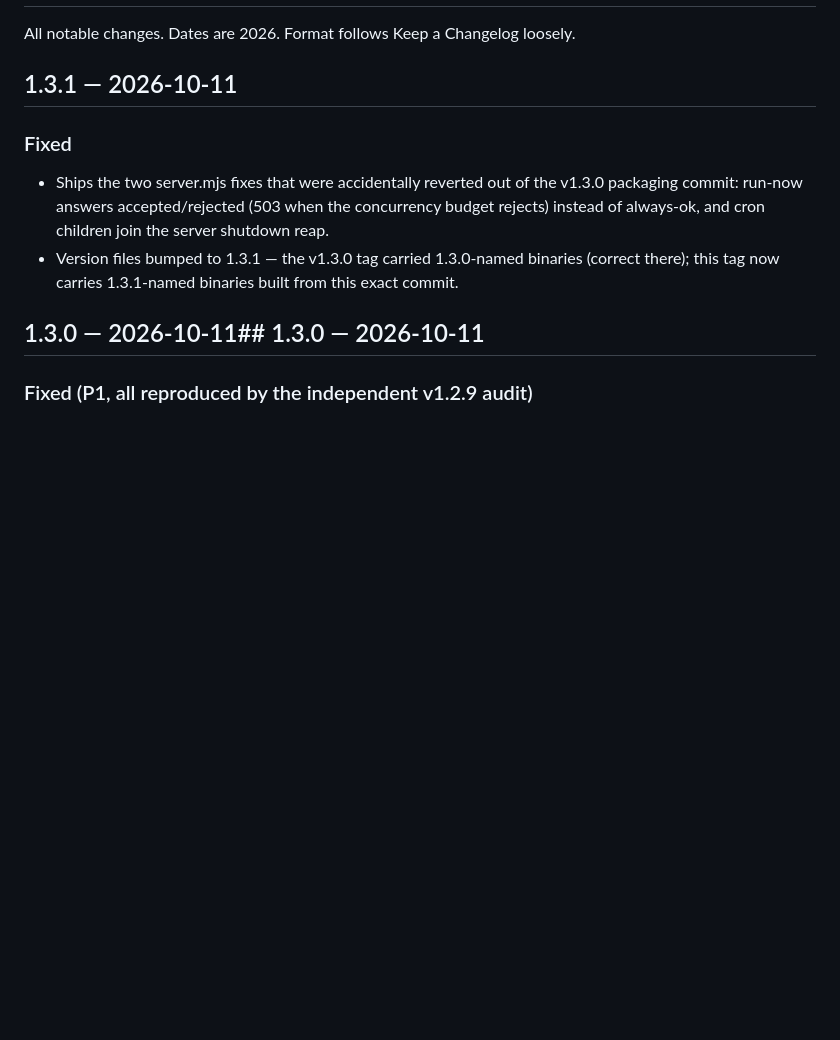
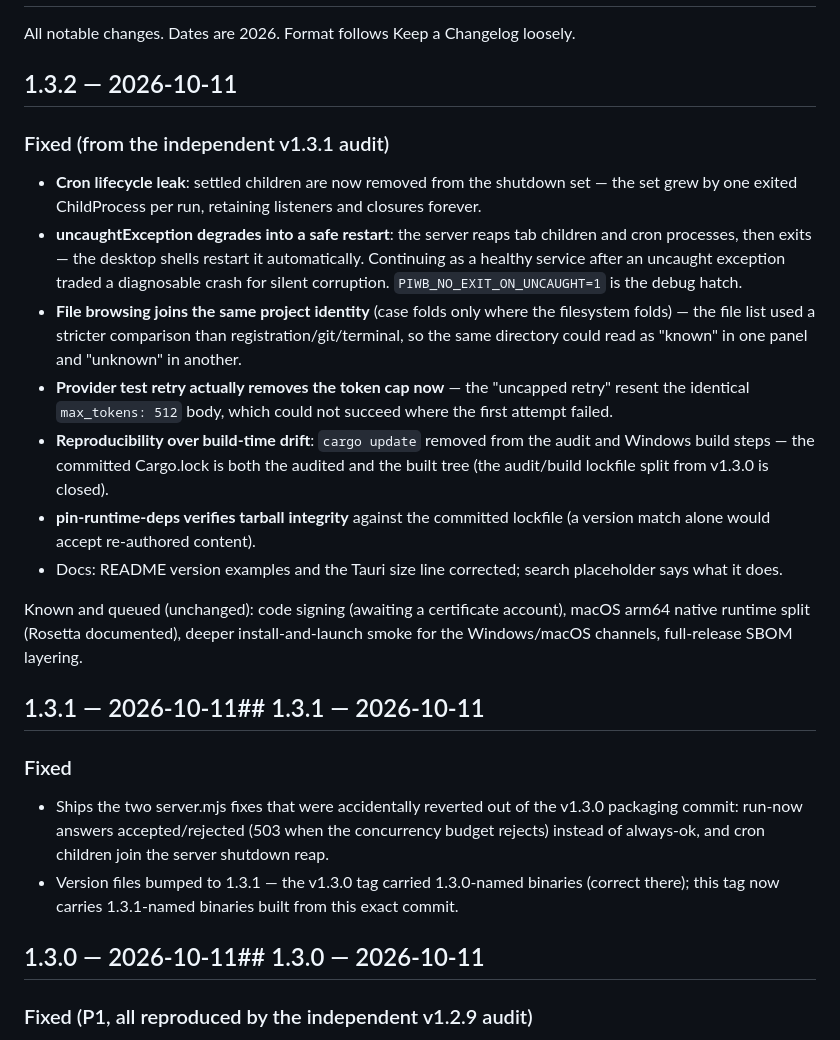
Before and after one commit to cullysu/pi-workbench, a Markdown page: CHANGELOG.md, the part around the change. Drawn GitHub-style; blank space fills up the shorter version.

Commit message:
docs: CHANGELOG gains the 1.3.2 entry (release-checklist step, not memory)

```diff
--- a/CHANGELOG.md
+++ b/CHANGELOG.md
@@ -2,7 +2,20 @@
 
 All notable changes. Dates are 2026. Format follows Keep a Changelog loosely.
 
-## 1.3.1 — 2026-10-11
+## 1.3.2 — 2026-10-11
+
+### Fixed (from the independent v1.3.1 audit)
+- **Cron lifecycle leak**: settled children are now removed from the shutdown set — the set grew by one exited ChildProcess per run, retaining listeners and closures forever.
+- **uncaughtException degrades into a safe restart**: the server reaps tab children and cron processes, then exits — the desktop shells restart it automatically. Continuing as a healthy service after an uncaught exception traded a diagnosable crash for silent corruption. `PIWB_NO_EXIT_ON_UNCAUGHT=1` is the debug hatch.
+- **File browsing joins the same project identity** (case folds only where the filesystem folds) — the file list used a stricter comparison than registration/git/terminal, so the same directory could read as "known" in one panel and "unknown" in another.
+- **Provider test retry actually removes the token cap now** — the "uncapped retry" resent the identical `max_tokens: 512` body, which could not succeed where the first attempt failed.
+- **Reproducibility over build-time drift**: `cargo update` removed from the audit and Windows build steps — the committed Cargo.lock is both the audited and the built tree (the audit/build lockfile split from v1.3.0 is closed).
+- **pin-runtime-deps verifies tarball integrity** against the committed lockfile (a version match alone would accept re-authored content).
+- Docs: README version examples and the Tauri size line corrected; search placeholder says what it does.
+
+Known and queued (unchanged): code signing (awaiting a certificate account), macOS arm64 native runtime split (Rosetta documented), deeper install-and-launch smoke for the Windows/macOS channels, full-release SBOM layering.
+
+## 1.3.1 — 2026-10-11## 1.3.1 — 2026-10-11
 
 ### Fixed
 - Ships the two server.mjs fixes that were accidentally reverted out of the v1.3.0 packaging commit: run-now answers accepted/rejected (503 when the concurrency budget rejects) instead of always-ok, and cron children join the server shutdown reap.
```
